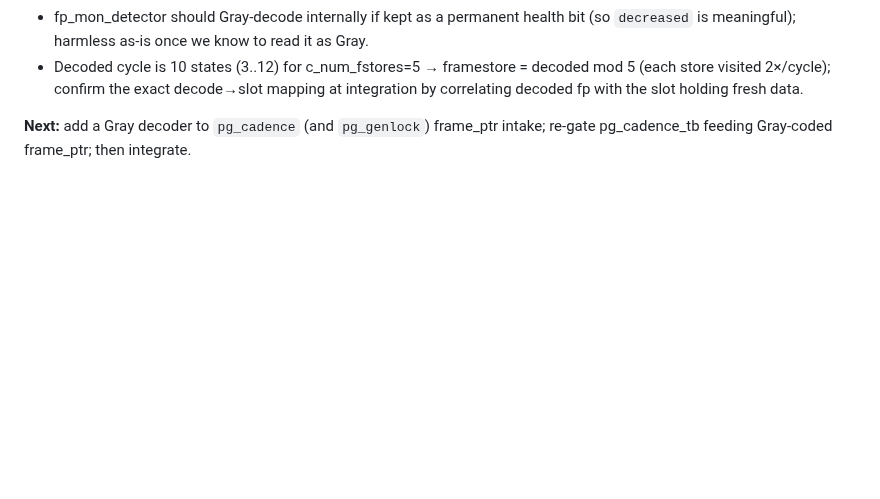
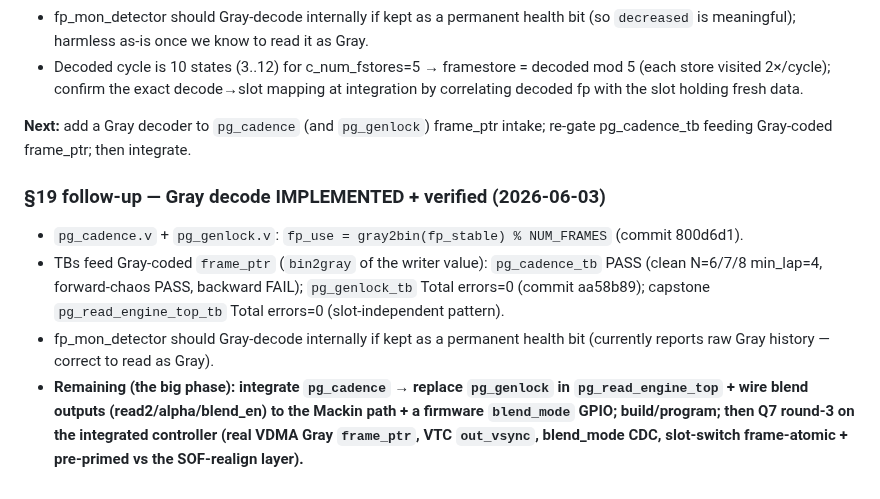
Before and after one commit to ibkickinit/schindler-clone, a Markdown page: docs/dual-engine-frc-plan.md, the part around the change. Drawn GitHub-style; blank space fills up the shorter version.

Commit message:
docs(frc): §19 follow-up — Gray decode implemented + verified across all 3 TBs
pg_cadence + pg_genlock Gray-decode frame_ptr (800d6d1); TBs feed Gray-coded
pointer; pg_cadence_tb PASS, pg_genlock_tb + capstone golden Total errors=0
(aa58b89). Remaining: integrate pg_cadence (replace pg_genlock + wire blend +
firmware blend_mode) -> build -> Q7 round-3.

Co-Authored-By: Claude Opus 4.8 (1M context) <noreply@anthropic.com>

```diff
--- a/docs/dual-engine-frc-plan.md
+++ b/docs/dual-engine-frc-plan.md
@@ -603,3 +603,16 @@ image) — on motion it would mis-track. This must be fixed before motion FRC /
 
 **Next:** add a Gray decoder to `pg_cadence` (and `pg_genlock`) frame_ptr intake; re-gate
 pg_cadence_tb feeding Gray-coded frame_ptr; then integrate.
+
+### §19 follow-up — Gray decode IMPLEMENTED + verified (2026-06-03)
+- `pg_cadence.v` + `pg_genlock.v`: `fp_use = gray2bin(fp_stable) % NUM_FRAMES` (commit 800d6d1).
+- TBs feed Gray-coded `frame_ptr` (`bin2gray` of the writer value): `pg_cadence_tb` PASS
+  (clean N=6/7/8 min_lap=4, forward-chaos PASS, backward FAIL); `pg_genlock_tb` Total errors=0
+  (commit aa58b89); capstone `pg_read_engine_top_tb` Total errors=0 (slot-independent pattern).
+- fp_mon_detector should Gray-decode internally if kept as a permanent health bit (currently
+  reports raw Gray history — correct to read as Gray).
+- **Remaining (the big phase): integrate `pg_cadence` → replace `pg_genlock` in
+  `pg_read_engine_top` + wire blend outputs (read2/alpha/blend_en) to the Mackin path + a
+  firmware `blend_mode` GPIO; build/program; then Q7 round-3 on the integrated controller
+  (real VDMA Gray `frame_ptr`, VTC `out_vsync`, blend_mode CDC, slot-switch frame-atomic +
+  pre-primed vs the SOF-realign layer).**
```
